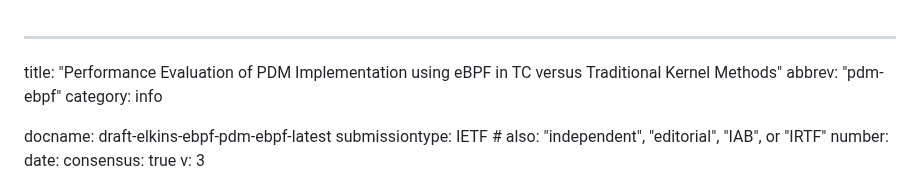
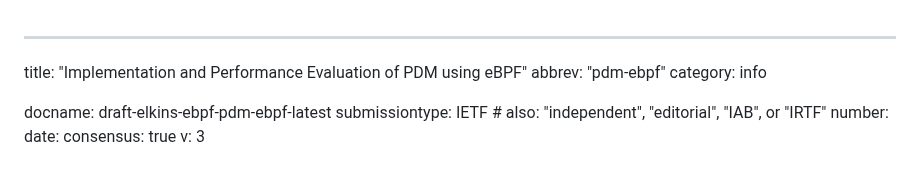
Before and after one commit to ChinmayaSharma-hue/pdm-ebpf-draft, a Markdown page: draft-elkins-ebpf-pdm-ebpf.md, the part around the change. Rendered like a GitHub page.

Commit message:
Changed Title

```diff
--- a/draft-elkins-ebpf-pdm-ebpf.md
+++ b/draft-elkins-ebpf-pdm-ebpf.md
@@ -1,5 +1,5 @@
 ---
-title: "Performance Evaluation of PDM Implementation using eBPF in TC versus Traditional Kernel Methods"
+title: "Implementation and Performance Evaluation of PDM using eBPF"
 abbrev: "pdm-ebpf"
 category: info
 
```
